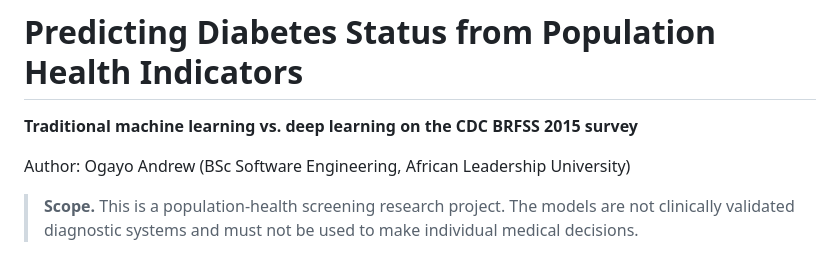
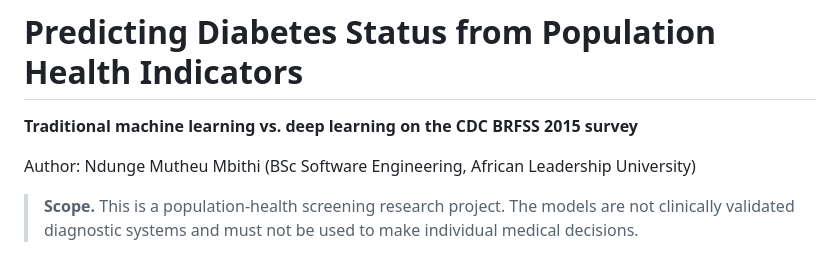
Before and after one commit to ndunge-mbithi/summative_intro-_to_ML, a Markdown page: README.md, the part around the change. GitHub-like rendering.

```diff
--- a/README.md
+++ b/README.md
@@ -2,7 +2,7 @@
 
 **Traditional machine learning vs. deep learning on the CDC BRFSS 2015 survey**
 
-Author: Ogayo Andrew (BSc Software Engineering, African Leadership University)
+Author: Ndunge Mutheu Mbithi (BSc Software Engineering, African Leadership University)
 
 > **Scope.** This is a population-health screening research project. The models are not clinically validated diagnostic systems and must not be used to make individual medical decisions.
 
```
